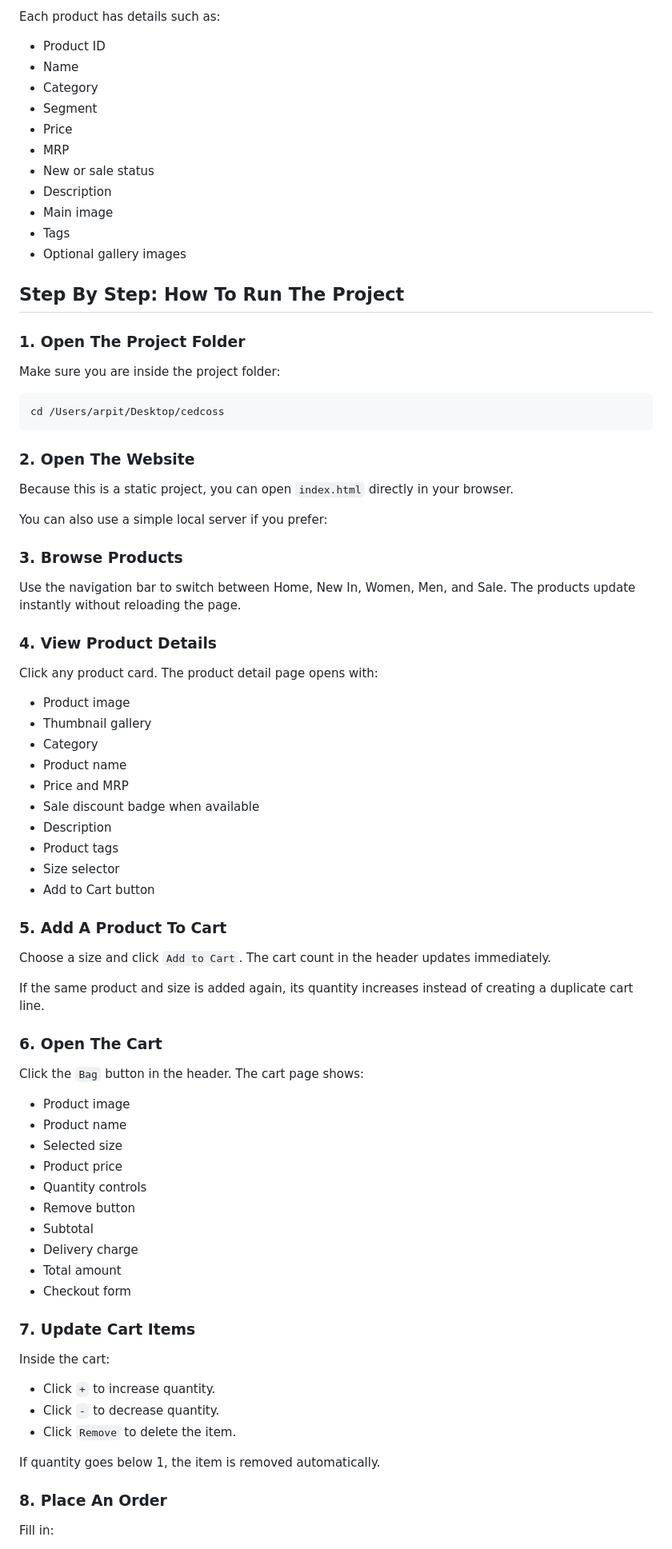
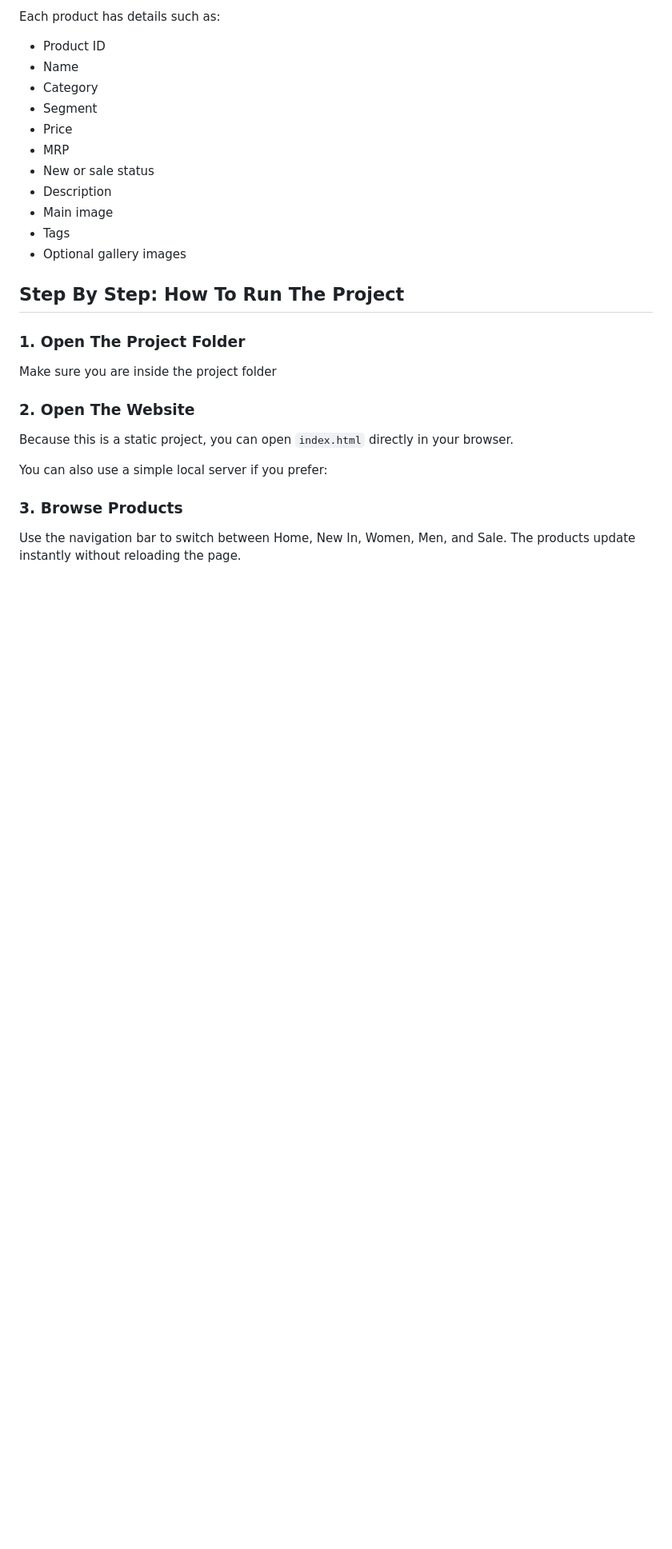
Before and after one commit to arpity123/ecommerce-task-cedcoss, a Markdown page: README.md, the part around one of its changes. Shown at 80% size. Rendered like a GitHub page; blank space fills up the shorter version.

````diff
--- a/README.md
+++ b/README.md
@@ -110,11 +110,7 @@ Each product has details such as:
 
 ### 1. Open The Project Folder
 
-Make sure you are inside the project folder:
-
-```bash
-cd /Users/arpit/Desktop/cedcoss
-```
+Make sure you are inside the project folder
 
 ### 2. Open The Website
 
@@ -126,54 +122,3 @@ You can also use a simple local server if you prefer:
 ### 3. Browse Products
 
 Use the navigation bar to switch between Home, New In, Women, Men, and Sale. The products update instantly without reloading the page.
-
-### 4. View Product Details
-
-Click any product card. The product detail page opens with:
-
-- Product image
-- Thumbnail gallery
-- Category
-- Product name
-- Price and MRP
-- Sale discount badge when available
-- Description
-- Product tags
-- Size selector
-- Add to Cart button
-
-### 5. Add A Product To Cart
-
-Choose a size and click `Add to Cart`. The cart count in the header updates immediately.
-
-If the same product and size is added again, its quantity increases instead of creating a duplicate cart line.
-
-### 6. Open The Cart
-
-Click the `Bag` button in the header. The cart page shows:
-
-- Product image
-- Product name
-- Selected size
-- Product price
-- Quantity controls
-- Remove button
-- Subtotal
-- Delivery charge
-- Total amount
-- Checkout form
-
-### 7. Update Cart Items
-
-Inside the cart:
-
-- Click `+` to increase quantity.
-- Click `-` to decrease quantity.
-- Click `Remove` to delete the item.
-
-If quantity goes below 1, the item is removed automatically.
-
-### 8. Place An Order
-
-Fill in:
-
````
Also changed, not shown: other parts of README.md (+0 -17 lines).
